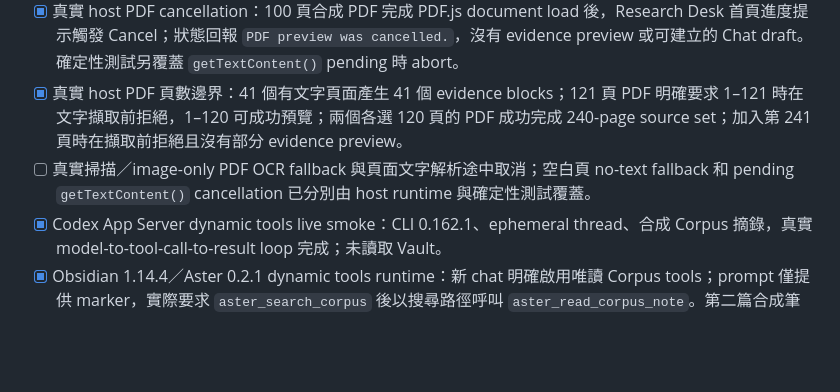
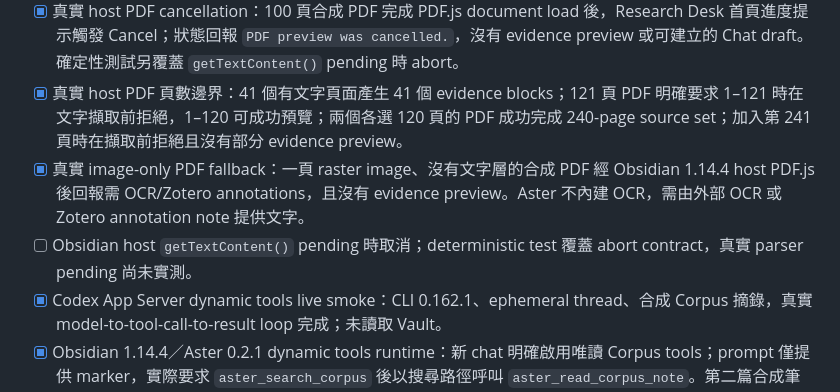
Before and after one commit to linarthurlin/Obsidian-Aster, a Markdown page: docs/ROADMAP.md, the part around the change. GitHub-like rendering; blank space fills up the shorter version.

```diff
--- a/docs/ROADMAP.md
+++ b/docs/ROADMAP.md
@@ -39,7 +39,8 @@
 - [x] Obsidian 1.14.4 host PDF.js 多頁範圍與無文字 fallback：合成四頁 PDF 明確選取 2–3，只留下 p.2/p.3 markers 和 locators、排除 p.1；空白 p.4 顯示需 OCR/Zotero 的 no-selectable-text 訊息。
 - [x] 真實 host PDF cancellation：100 頁合成 PDF 完成 PDF.js document load 後，Research Desk 首頁進度提示觸發 Cancel；狀態回報 `PDF preview was cancelled.`，沒有 evidence preview 或可建立的 Chat draft。確定性測試另覆蓋 `getTextContent()` pending 時 abort。
 - [x] 真實 host PDF 頁數邊界：41 個有文字頁面產生 41 個 evidence blocks；121 頁 PDF 明確要求 1–121 時在文字擷取前拒絕，1–120 可成功預覽；兩個各選 120 頁的 PDF 成功完成 240-page source set；加入第 241 頁時在擷取前拒絕且沒有部分 evidence preview。
-- [ ] 真實掃描／image-only PDF OCR fallback 與頁面文字解析途中取消；空白頁 no-text fallback 和 pending `getTextContent()` cancellation 已分別由 host runtime 與確定性測試覆蓋。
+- [x] 真實 image-only PDF fallback：一頁 raster image、沒有文字層的合成 PDF 經 Obsidian 1.14.4 host PDF.js 後回報需 OCR/Zotero annotations，且沒有 evidence preview。Aster 不內建 OCR，需由外部 OCR 或 Zotero annotation note 提供文字。
+- [ ] Obsidian host `getTextContent()` pending 時取消；deterministic test 覆蓋 abort contract，真實 parser pending 尚未實測。
 - [x] Codex App Server dynamic tools live smoke：CLI 0.162.1、ephemeral thread、合成 Corpus 摘錄，真實 model-to-tool-call-to-result loop 完成；未讀取 Vault。
 - [x] Obsidian 1.14.4／Aster 0.2.1 dynamic tools runtime：新 chat 明確啟用唯讀 Corpus tools；prompt 僅提供 marker，實際要求 `aster_search_corpus` 後以搜尋路徑呼叫 `aster_read_corpus_note`。第二篇合成筆記把隨機 payload 放在 4,000 字元 filler 後，未放入 prompt；模型透過 read tool 正確回傳 payload 與路徑，證明 search excerpt 無法單獨提供答案。只傳送合成內容，沒有 write tool。
 - [x] 合成檢索評估與按需快取：自動測試有 12 個 lexical 和 3 個 paraphrase 合成案例；手動 eval runner 有 17 個 lexical、3 個 paraphrase、10 個 hard-negative 判斷，包含摘錄定位與冷／暖快取效能。
```
Also changed, not shown: docs/GENERAL-AGENT-IMPLEMENTATION-PLAN.zh-TW.md (+1 -1 lines), docs/TESTING.md (+3 -1 lines).
